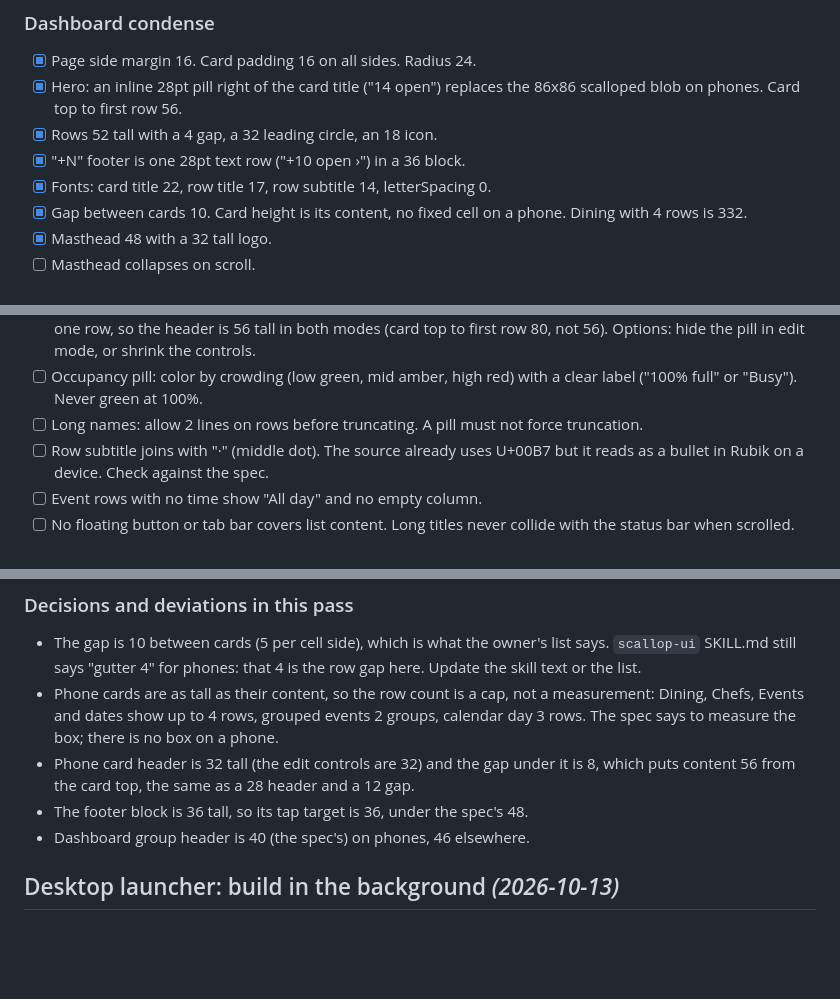
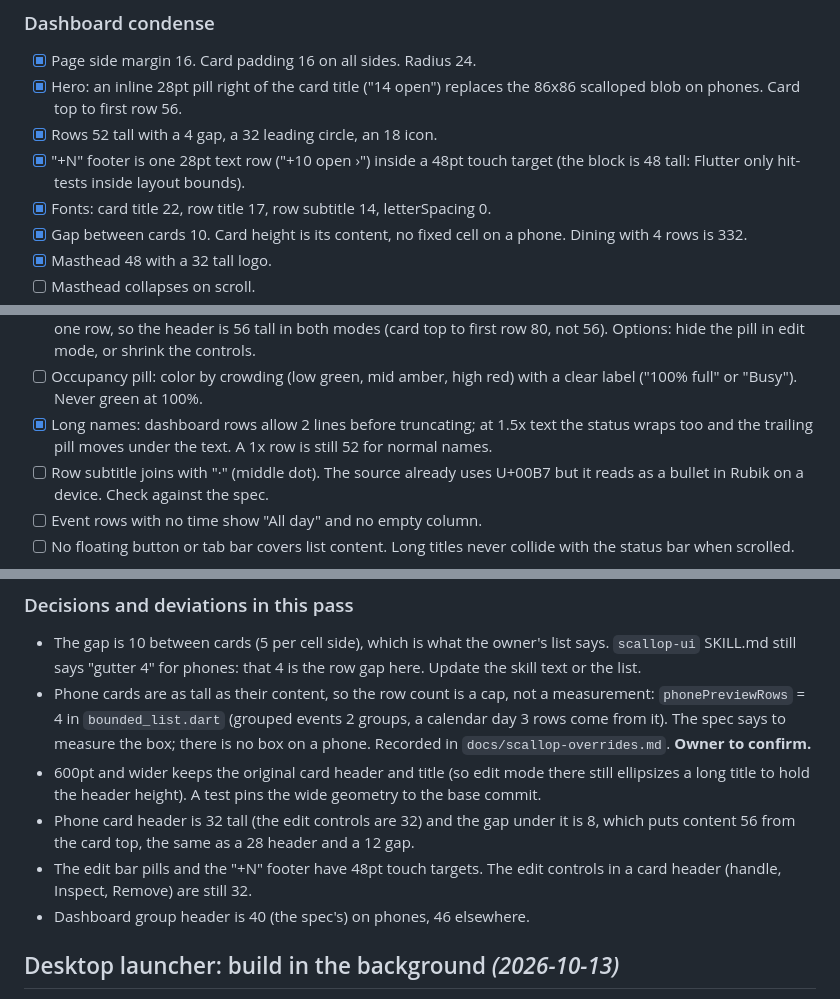
Before and after one commit to Colewiz7/tigerhub, a Markdown page: docs/backlog.md, 3 parts joined by grey strips. Drawn GitHub-style; blank space fills up the shorter version.

Commit message:
Backlog: A+B status after the review fixes
Co-Authored-By: Claude Sonnet 5.5 <noreply@anthropic.com>

```diff
--- a/docs/backlog.md
+++ b/docs/backlog.md
@@ -433,7 +433,8 @@ on a 440x956 device.
 - [x] Hero: an inline 28pt pill right of the card title ("14 open") replaces
   the 86x86 scalloped blob on phones. Card top to first row 56.
 - [x] Rows 52 tall with a 4 gap, a 32 leading circle, an 18 icon.
-- [x] "+N" footer is one 28pt text row ("+10 open ›") in a 36 block.
+- [x] "+N" footer is one 28pt text row ("+10 open ›") inside a 48pt touch
+  target (the block is 48 tall: Flutter only hit-tests inside layout bounds).
 - [x] Fonts: card title 22, row title 17, row subtitle 14, letterSpacing 0.
 - [x] Gap between cards 10. Card height is its content, no fixed cell on a
   phone. Dining with 4 rows is 332.
@@ -468,8 +469,9 @@ on a 440x956 device.
   mode, or shrink the controls.
 - [ ] Occupancy pill: color by crowding (low green, mid amber, high red) with a
   clear label ("100% full" or "Busy"). Never green at 100%.
-- [ ] Long names: allow 2 lines on rows before truncating. A pill must not
-  force truncation.
+- [x] Long names: dashboard rows allow 2 lines before truncating; at 1.5x text
+  the status wraps too and the trailing pill moves under the text. A 1x row is
+  still 52 for normal names.
 - [ ] Row subtitle joins with "·" (middle dot). The source already uses U+00B7
   but it reads as a bullet in Rubik on a device. Check against the spec.
 - [ ] Event rows with no time show "All day" and no empty column.
@@ -525,13 +527,18 @@ on a 440x956 device.
   says. `scallop-ui` SKILL.md still says "gutter 4" for phones: that 4 is the
   row gap here. Update the skill text or the list.
 - Phone cards are as tall as their content, so the row count is a cap, not a
-  measurement: Dining, Chefs, Events and dates show up to 4 rows, grouped
-  events 2 groups, calendar day 3 rows. The spec says to measure the box; there
-  is no box on a phone.
+  measurement: `phonePreviewRows` = 4 in `bounded_list.dart` (grouped events 2
+  groups, a calendar day 3 rows come from it). The spec says to measure the
+  box; there is no box on a phone. Recorded in `docs/scallop-overrides.md`.
+  **Owner to confirm.**
+- 600pt and wider keeps the original card header and title (so edit mode there
+  still ellipsizes a long title to hold the header height). A test pins the
+  wide geometry to the base commit.
 - Phone card header is 32 tall (the edit controls are 32) and the gap under it
   is 8, which puts content 56 from the card top, the same as a 28 header and a
   12 gap.
-- The footer block is 36 tall, so its tap target is 36, under the spec's 48.
+- The edit bar pills and the "+N" footer have 48pt touch targets. The edit
+  controls in a card header (handle, Inspect, Remove) are still 32.
 - Dashboard group header is 40 (the spec's) on phones, 46 elsewhere.
 
 ## Desktop launcher: build in the background  *(2026-10-13)*
```
